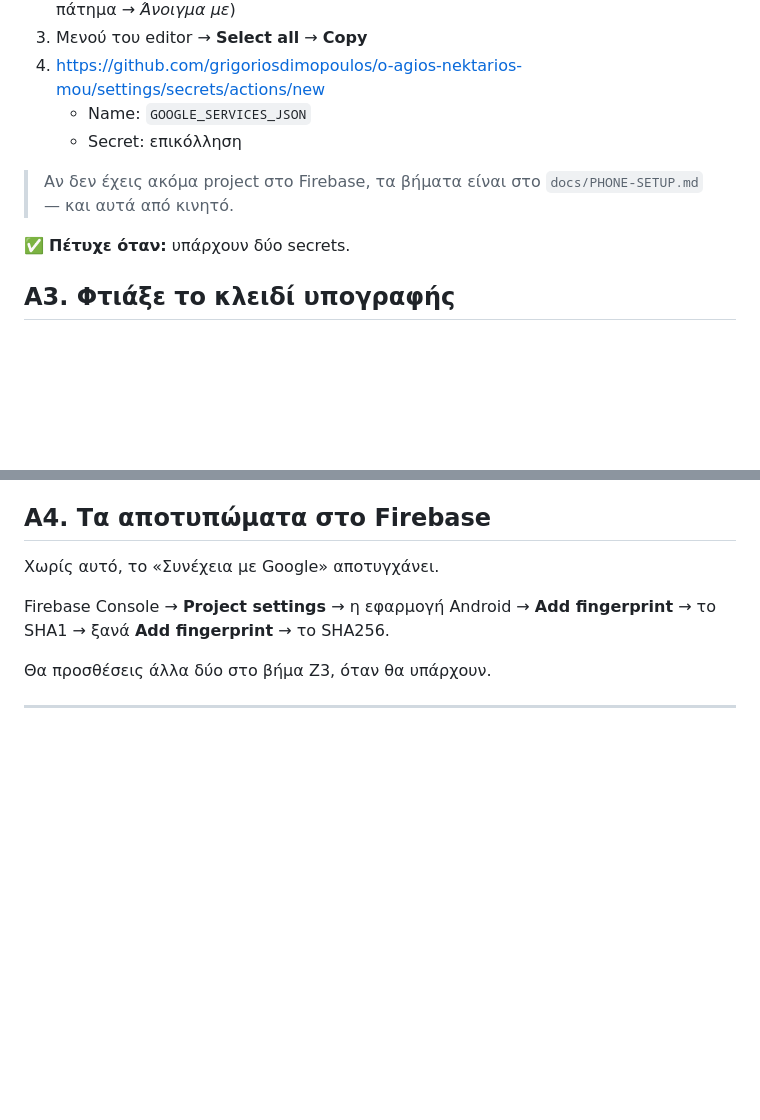
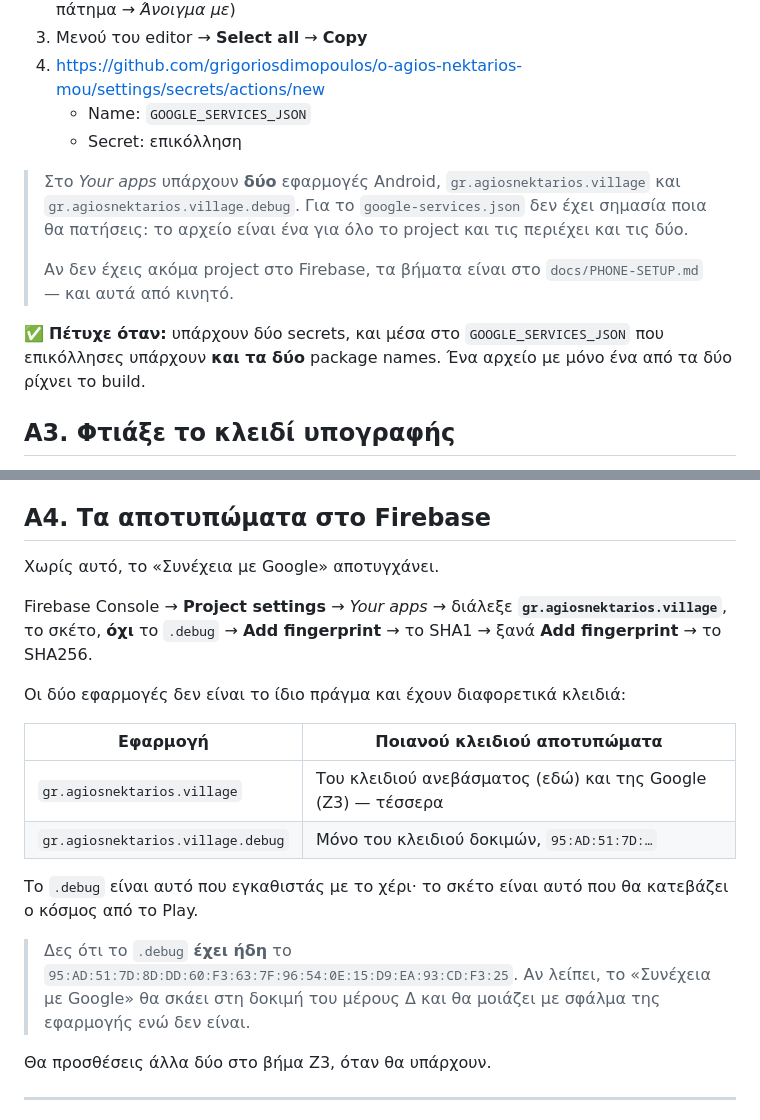
Before and after one commit to grigoriosdimopoulos/o-agios-nektarios-mou, a Markdown page: store/BHMATA.md, 2 parts joined by grey strips. GitHub-like rendering; blank space fills up the shorter version.

Commit message:
Say which of the two Firebase apps the fingerprints belong to
The project has two Android apps registered, gr.agiosnektarios.village and
the same with .debug, and the guide just said "the Android app". They are
signed by different keys and neither set of fingerprints works on the
other, so the instruction had a coin flip in it.

The upload key and Google's app signing key go on the plain package. The
.debug one carries only the committed debug key, which the setup already
added — and the guide now says to check that it is still there, because
the APK installed for the part Δ testing is the .debug package, and a
missing fingerprint there fails Google sign-in in a way that reads as a
bug in the app.

Also noted that google-services.json is one file for the whole project
and lists both apps, since the console offers a download button under
each of them and it is not obvious they give the same thing.

Co-Authored-By: Claude Opus 5 <noreply@anthropic.com>
Claude-Session: https://claude.ai/code/session_01Ti1duvEVUVDoeeC11xwJy3

```diff
--- a/store/BHMATA.md
+++ b/store/BHMATA.md
@@ -88,10 +88,17 @@
    - Name: `GOOGLE_SERVICES_JSON`
    - Secret: επικόλληση
 
+> Στο *Your apps* υπάρχουν **δύο** εφαρμογές Android, `gr.agiosnektarios.village`
+> και `gr.agiosnektarios.village.debug`. Για το `google-services.json` δεν έχει
+> σημασία ποια θα πατήσεις: το αρχείο είναι ένα για όλο το project και τις
+> περιέχει και τις δύο.
+>
 > Αν δεν έχεις ακόμα project στο Firebase, τα βήματα είναι στο
 > `docs/PHONE-SETUP.md` — και αυτά από κινητό.
 
-✅ **Πέτυχε όταν:** υπάρχουν δύο secrets.
+✅ **Πέτυχε όταν:** υπάρχουν δύο secrets, και μέσα στο `GOOGLE_SERVICES_JSON`
+που επικόλλησες υπάρχουν **και τα δύο** package names. Ένα αρχείο με μόνο ένα
+από τα δύο ρίχνει το build.
 
 ## Α3. Φτιάξε το κλειδί υπογραφής
 
@@ -125,8 +132,23 @@ SHA1 και SHA256. Δεν είναι μυστικά — υπάρχουν μέσ
 
 Χωρίς αυτό, το «Συνέχεια με Google» αποτυγχάνει.
 
-Firebase Console → **Project settings** → η εφαρμογή Android →
+Firebase Console → **Project settings** → *Your apps* → διάλεξε
+**`gr.agiosnektarios.village`**, το σκέτο, **όχι** το `.debug` →
 **Add fingerprint** → το SHA1 → ξανά **Add fingerprint** → το SHA256.
+
+Οι δύο εφαρμογές δεν είναι το ίδιο πράγμα και έχουν διαφορετικά κλειδιά:
+
+| Εφαρμογή | Ποιανού κλειδιού αποτυπώματα |
+|---|---|
+| `gr.agiosnektarios.village` | Του κλειδιού ανεβάσματος (εδώ) και της Google (Ζ3) — τέσσερα |
+| `gr.agiosnektarios.village.debug` | Μόνο του κλειδιού δοκιμών, `95:AD:51:7D:…` |
+
+Το `.debug` είναι αυτό που εγκαθιστάς με το χέρι· το σκέτο είναι αυτό που θα
+κατεβάζει ο κόσμος από το Play.
+
+> Δες ότι το `.debug` **έχει ήδη** το `95:AD:51:7D:8D:DD:60:F3:63:7F:96:54:0E:15:D9:EA:93:CD:F3:25`.
+> Αν λείπει, το «Συνέχεια με Google» θα σκάει στη δοκιμή του μέρους Δ και θα
+> μοιάζει με σφάλμα της εφαρμογής ενώ δεν είναι.
 
 Θα προσθέσεις άλλα δύο στο βήμα Ζ3, όταν θα υπάρχουν.
 
```
